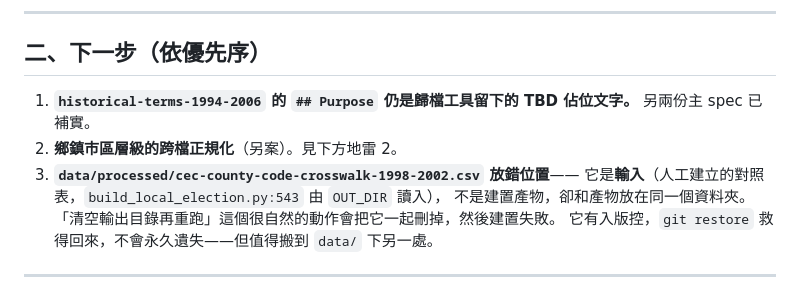
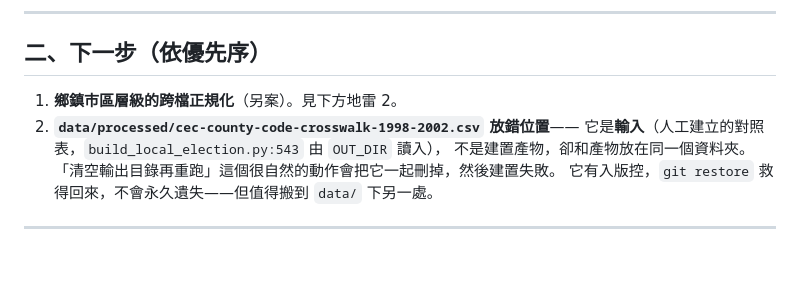
Before and after one commit to ss1111119/indigenous-local-election-tw, a Markdown page: HANDOFF.md, the part around the change. GitHub-like rendering; blank space fills up the shorter version.

Commit message:
docs: 補 historical-terms-1994-2006 的 Purpose
原本是歸檔工具留下的 TBD 佔位文字，四份主 spec 只有這一份沒補。

要點：可比與否是**制度的區分，不是年份的區分**。1998／2002／2005 的
山原與平原縣市議員與後續各屆是同一個職位，屬主序列；1994 省議員與
合併原住民市議員類別不是，配自訂選舉種類代碼，任何查 T2／T3 的
查詢都碰不到它們。

已比對輸出確認敘述與資料相符：T2／T3 三屆 is_main_sequence 為 true，
T-PRV2／T-PRV3／T-COMBO 為 false，此區間有四套 admin_code_system
（1994／1998／2002／2005+）。

```diff
--- a/HANDOFF.md
+++ b/HANDOFF.md
@@ -76,10 +76,8 @@ Spectra change `include-1994-2006-terms` 10/10 完成，**已歸檔**至
 
 ## 二、下一步（依優先序）
 
-1. **`historical-terms-1994-2006` 的 `## Purpose` 仍是歸檔工具留下的 TBD 佔位文字。**
-   另兩份主 spec 已補實。
-2. **鄉鎮市區層級的跨檔正規化**（另案）。見下方地雷 2。
-3. **`data/processed/cec-county-code-crosswalk-1998-2002.csv` 放錯位置**——
+1. **鄉鎮市區層級的跨檔正規化**（另案）。見下方地雷 2。
+2. **`data/processed/cec-county-code-crosswalk-1998-2002.csv` 放錯位置**——
    它是**輸入**（人工建立的對照表，`build_local_election.py:543` 由 `OUT_DIR` 讀入），
    不是建置產物，卻和產物放在同一個資料夾。
    「清空輸出目錄再重跑」這個很自然的動作會把它一起刪掉，然後建置失敗。
```
Also changed, not shown: 1 other file.
